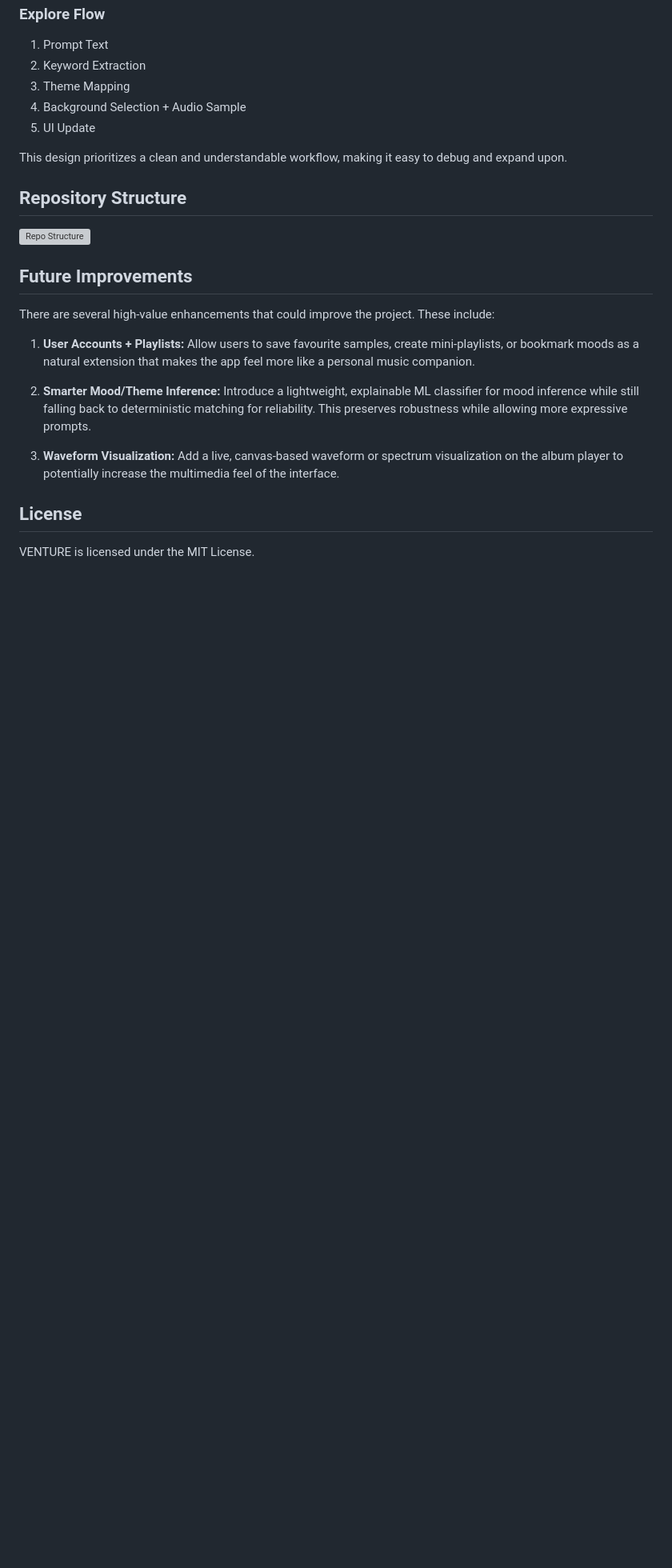
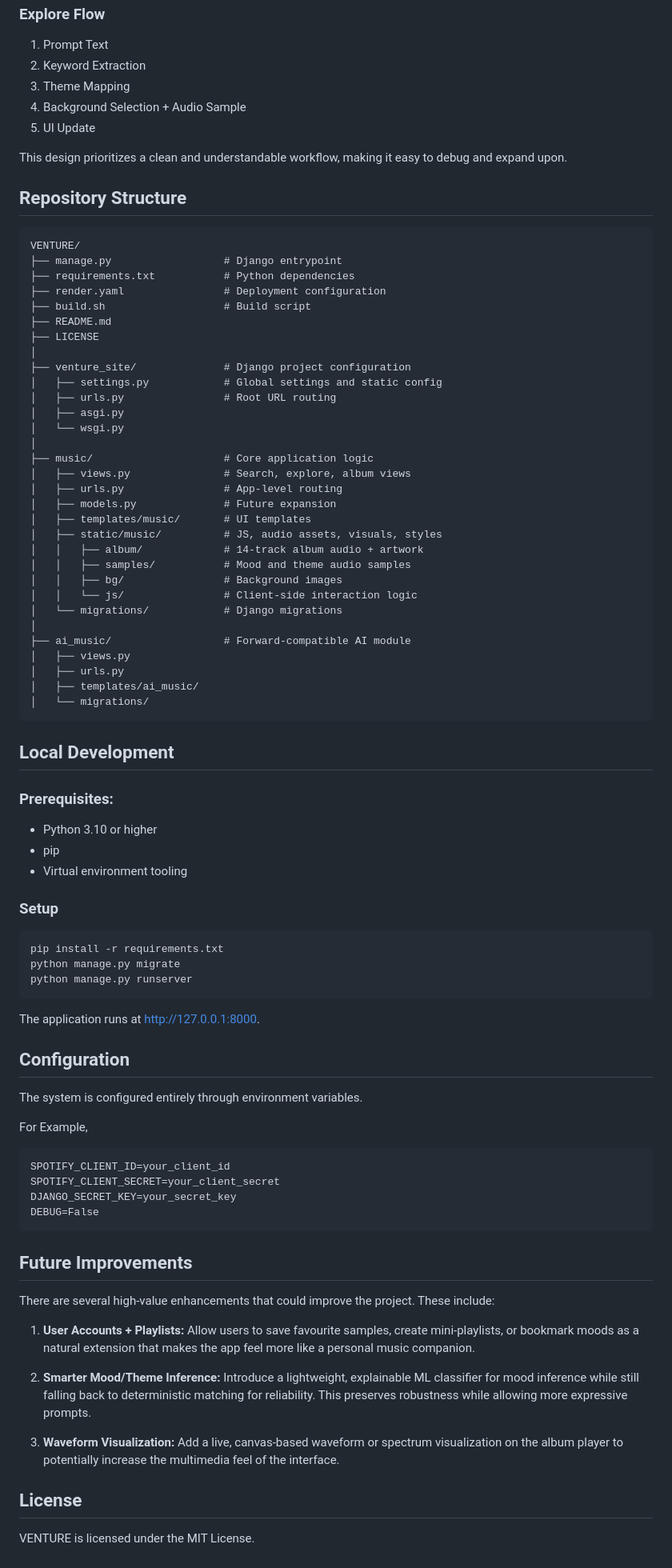
Before and after one commit to niravkpatel36/VENTURE, a Markdown page: README.md, the part around the change printed below. Shown: that part at 80% size. Rendered like a GitHub page; blank space fills up the shorter version; grey boxes are pictures that could not be loaded.

````diff
--- a/README.md
+++ b/README.md
@@ -91,7 +160,67 @@ This design prioritizes a clean and understandable workflow, making it easy to d
 
 ## Repository Structure
 
-<img width="600" height="600" alt="Repo Structure" src="https://github.com/user-attachments/assets/beddf554-c015-4b8d-8e11-635971f7149b" />
+```
+VENTURE/
+├── manage.py                  # Django entrypoint
+├── requirements.txt           # Python dependencies
+├── render.yaml                # Deployment configuration
+├── build.sh                   # Build script
+├── README.md
+├── LICENSE
+│
+├── venture_site/              # Django project configuration
+│   ├── settings.py            # Global settings and static config
+│   ├── urls.py                # Root URL routing
+│   ├── asgi.py
+│   └── wsgi.py
+│
+├── music/                     # Core application logic
+│   ├── views.py               # Search, explore, album views
+│   ├── urls.py                # App-level routing
+│   ├── models.py              # Future expansion
+│   ├── templates/music/       # UI templates
+│   ├── static/music/          # JS, audio assets, visuals, styles
+│   │   ├── album/             # 14-track album audio + artwork
+│   │   ├── samples/           # Mood and theme audio samples
+│   │   ├── bg/                # Background images
+│   │   └── js/                # Client-side interaction logic
+│   └── migrations/            # Django migrations
+│
+├── ai_music/                  # Forward-compatible AI module
+│   ├── views.py
+│   ├── urls.py
+│   ├── templates/ai_music/
+│   └── migrations/
+```
+
+## Local Development
+
+### Prerequisites:
+- Python 3.10 or higher
+- pip
+- Virtual environment tooling
+
+### Setup
+```
+pip install -r requirements.txt
+python manage.py migrate
+python manage.py runserver
+```
+
+The application runs at http://127.0.0.1:8000.
+
+## Configuration
+
+The system is configured entirely through environment variables.
+
+For Example,
+```
+SPOTIFY_CLIENT_ID=your_client_id
+SPOTIFY_CLIENT_SECRET=your_client_secret
+DJANGO_SECRET_KEY=your_secret_key
+DEBUG=False
+```
 
 ## Future Improvements
 
````
Also changed, not shown: other parts of README.md (+70 -1 lines).
